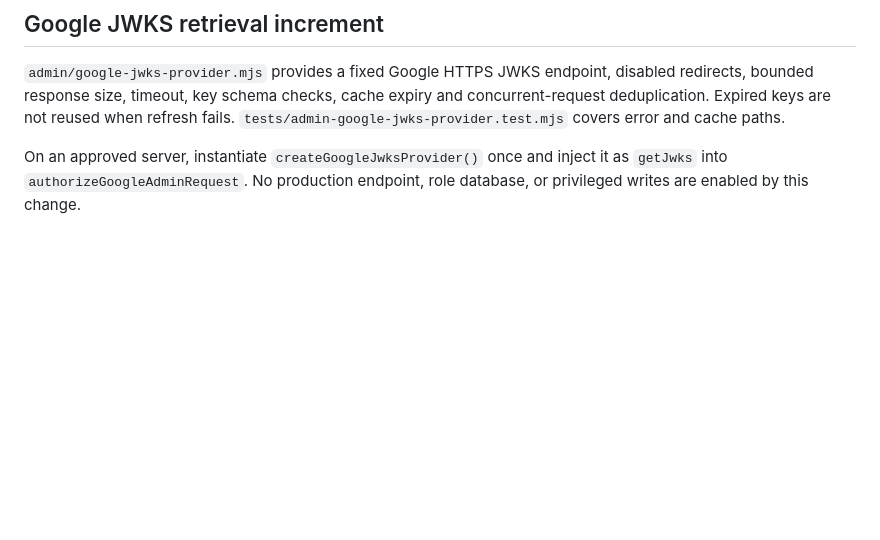
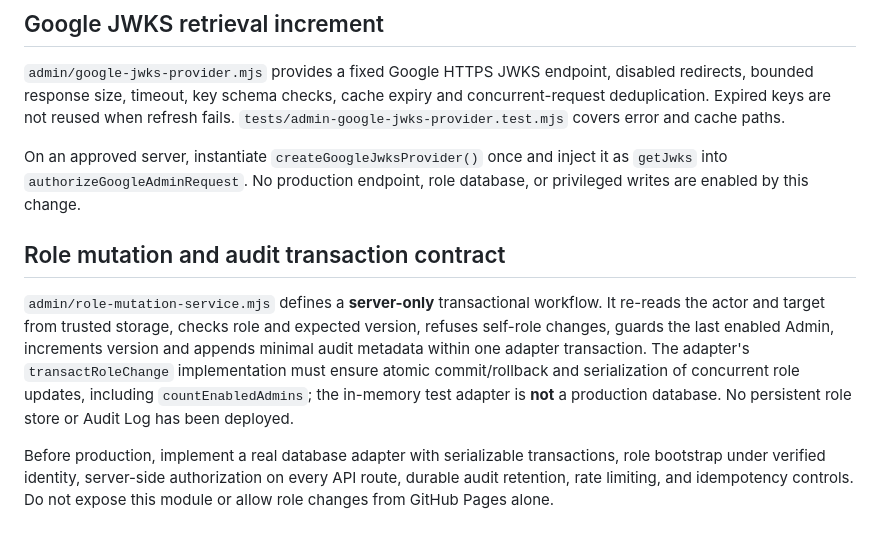
Before and after one commit to lnwlawyer/landright, a Markdown page: docs/admin-settings-security-plan.md, the part around the change. Drawn GitHub-style; blank space fills up the shorter version.

Commit message:
Document transactional role storage and audit adapter requirements

```diff
--- a/docs/admin-settings-security-plan.md
+++ b/docs/admin-settings-security-plan.md
@@ -32,3 +32,8 @@ Do not enable the privileged UI or ship credentials to GitHub Pages until backen
 `admin/google-jwks-provider.mjs` provides a fixed Google HTTPS JWKS endpoint, disabled redirects, bounded response size, timeout, key schema checks, cache expiry and concurrent-request deduplication. Expired keys are not reused when refresh fails. `tests/admin-google-jwks-provider.test.mjs` covers error and cache paths.
 
 On an approved server, instantiate `createGoogleJwksProvider()` once and inject it as `getJwks` into `authorizeGoogleAdminRequest`. No production endpoint, role database, or privileged writes are enabled by this change.
+
+## Role mutation and audit transaction contract
+`admin/role-mutation-service.mjs` defines a **server-only** transactional workflow. It re-reads the actor and target from trusted storage, checks role and expected version, refuses self-role changes, guards the last enabled Admin, increments version and appends minimal audit metadata within one adapter transaction. The adapter's `transactRoleChange` implementation must ensure atomic commit/rollback and serialization of concurrent role updates, including `countEnabledAdmins`; the in-memory test adapter is **not** a production database. No persistent role store or Audit Log has been deployed.
+
+Before production, implement a real database adapter with serializable transactions, role bootstrap under verified identity, server-side authorization on every API route, durable audit retention, rate limiting, and idempotency controls. Do not expose this module or allow role changes from GitHub Pages alone.
```
